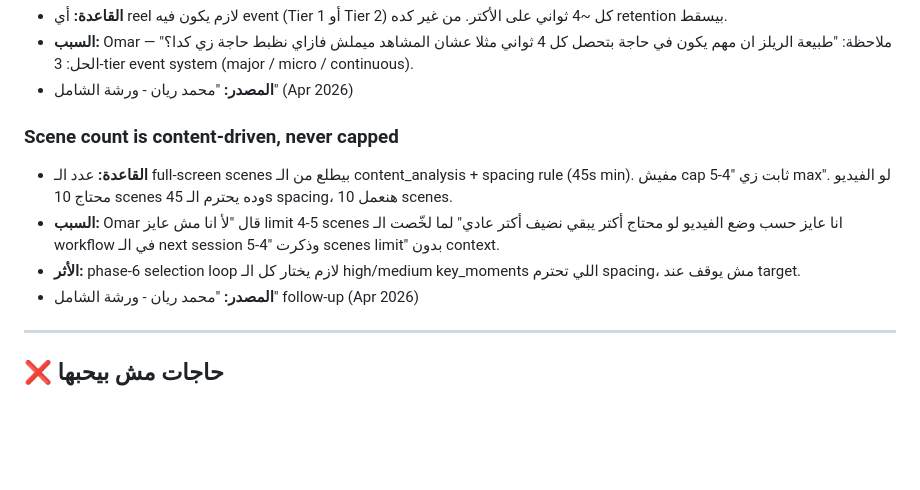
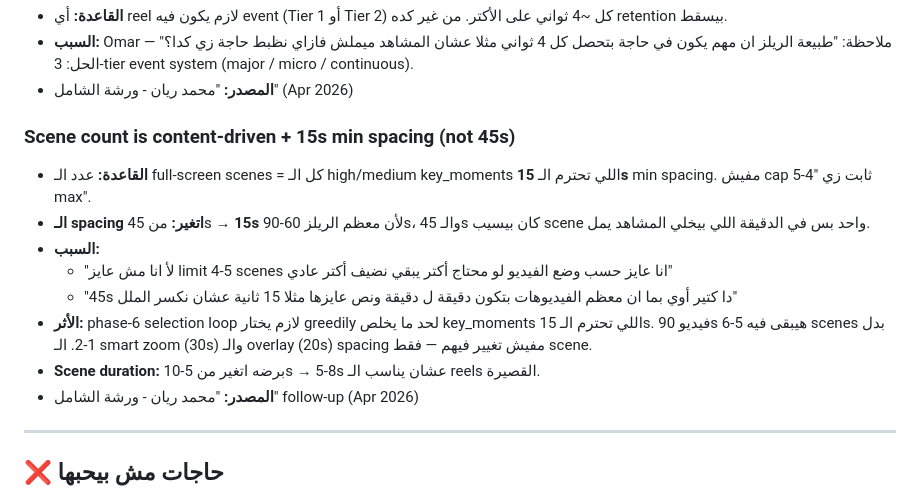
Before and after one commit to omarabdo516/video-editor-ai-agent, a Markdown page: feedback/style_evolution.md, the part around the change. Drawn GitHub-style; blank space fills up the shorter version.

```diff
--- a/feedback/style_evolution.md
+++ b/feedback/style_evolution.md
@@ -47,10 +47,14 @@
 - **السبب:** Omar ملاحظة: "طبيعة الريلز ان مهم يكون في حاجة بتحصل كل 4 ثواني مثلا عشان المشاهد ميملش فازاي نظبط حاجة زي كدا؟" — الحل: 3-tier event system (major / micro / continuous).
 - **المصدر:** "محمد ريان - ورشة الشامل" (Apr 2026)
 
-### Scene count is content-driven, never capped
-- **القاعدة:** عدد الـ full-screen scenes بيطلع من الـ content_analysis + spacing rule (45s min). مفيش cap ثابت زي "4-5 max". لو الفيديو محتاج 10 scenes وده يحترم الـ 45s spacing، هنعمل 10 scenes.
-- **السبب:** Omar قال "لأ انا مش عايز limit 4-5 scenes انا عايز حسب وضع الفيديو لو محتاج أكتر يبقي نضيف أكتر عادي" لما لخّصت الـ workflow في الـ next session وذكرت "4-5 scenes limit" بدون context.
-- **الأثر:** phase-6 selection loop لازم يختار كل الـ high/medium key_moments اللي تحترم spacing، مش يوقف عند target.
+### Scene count is content-driven + 15s min spacing (not 45s)
+- **القاعدة:** عدد الـ full-screen scenes = كل الـ high/medium key_moments اللي تحترم الـ **15s** min spacing. مفيش cap ثابت زي "4-5 max".
+- **الـ spacing اتغير:** من 45s → **15s** لأن معظم الريلز 60-90s، والـ 45s كان بيسيب scene واحد بس في الدقيقة اللي بيخلي المشاهد يمل.
+- **السبب:**
+  - "لأ انا مش عايز limit 4-5 scenes انا عايز حسب وضع الفيديو لو محتاج أكتر يبقي نضيف أكتر عادي"
+  - "45s دا كتير أوي بما ان معظم الفيديوهات بتكون دقيقة ل دقيقة ونص عايزها مثلا 15 ثانية عشان نكسر الملل"
+- **الأثر:** phase-6 selection loop لازم يختار greedily لحد ما يخلص key_moments اللي تحترم الـ 15s. فيديو 90s هيبقى فيه 5-6 scenes بدل 1-2. الـ smart zoom (30s) والـ overlay (20s) spacing مفيش تغيير فيهم — فقط scene.
+- **Scene duration:** برضه اتغير من 5-10s → 5-8s عشان يناسب الـ reels القصيرة.
 - **المصدر:** "محمد ريان - ورشة الشامل" follow-up (Apr 2026)
 
 ---
```
Also changed, not shown: docs/scene-validation-rules.md (+17 -8 lines).
